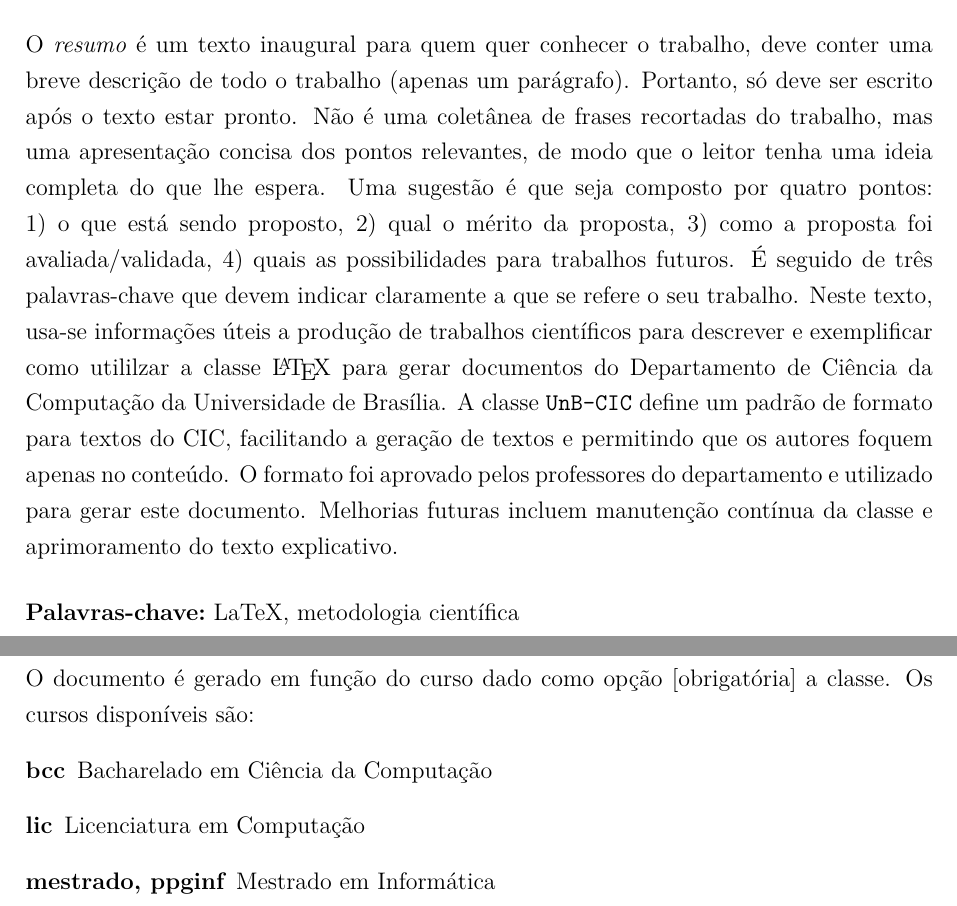
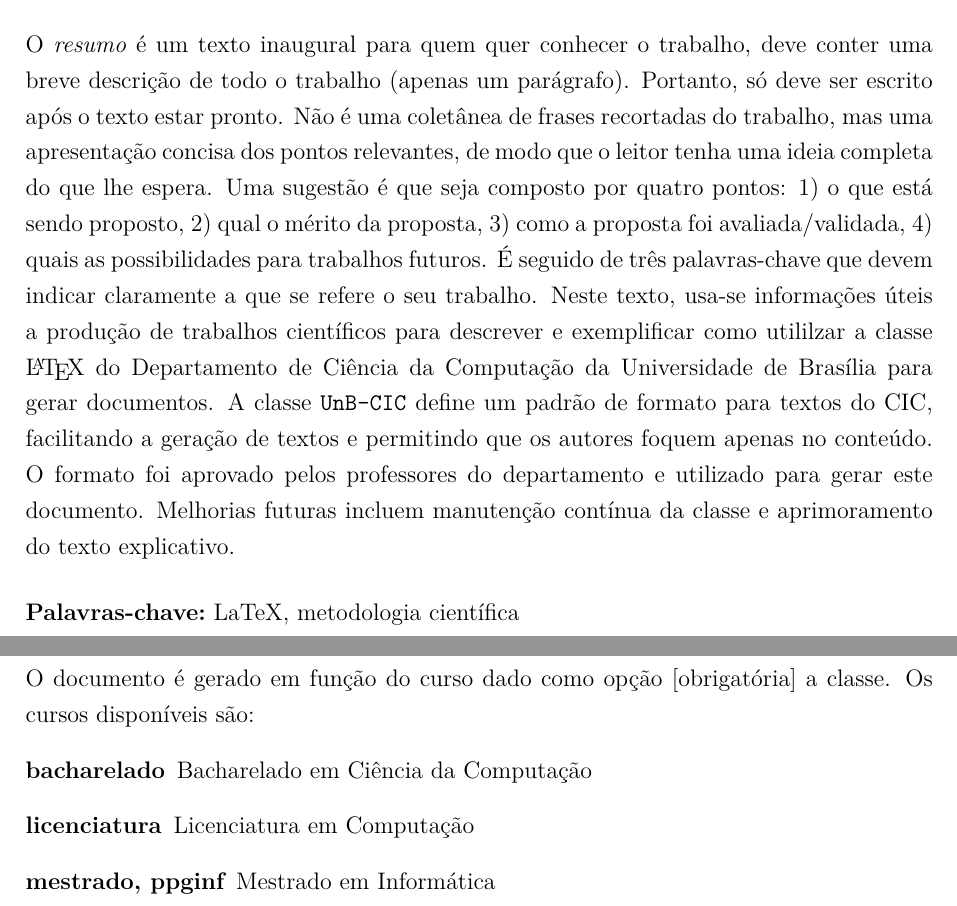
Before and after one commit to UnB-CIC/Monografia, a LaTeX thesis (monografia.tex, which reads UnB-CIC.cls, tex/2_UnB-CIC.tex, tex/resumo.tex): two parts of pages 6 and 16 of 28, joined at a grey line, cut so that both start at the same text. Compiled offline with pdfLaTeX; a missing font is replaced by an installed copy or a similar font.

```diff
--- a/UnB-CIC.cls
+++ b/UnB-CIC.cls
@@ -165,7 +165,8 @@
 \RequirePackage[utf8]{inputenc}%         Arquivos na codificação UTF-8
 \RequirePackage[T1]{fontenc}%            Habilita busca com caracteres latinos
 \RequirePackage{lmodern}%                Habilita busca com caracteres latinos
-\RequirePackage{amsmath}%				 Amgiente para equações
+\RequirePackage{amsmath}%				 Ambiente para equações
+\RequirePackage{xcolor}%				 Necessário para algum pacote não identificado. Relacionado ao AtBeginDocument e \@conteudoPreTextual (se por o comando dentro do begin{document}, funciona)
 
 
 
@@ -849,6 +850,8 @@
 			\fi%
 		\fi}
 	\defaultspacing% chamada inicial
+
+	\@conteudoPreTextual%
 }
 
 
@@ -908,7 +911,7 @@
 }%
 
 
-\newcommand{\conteudoPreTextual}{%
+\newcommand{\@conteudoPreTextual}{%
 	\maketitle%
 	\@IncluirSecao{dedicatoria}%
 	\@IncluirSecao{agradecimentos}%
--- a/monografia.tex
+++ b/monografia.tex
@@ -6,10 +6,10 @@
 %  - Graduação: bacharelado/licenciatura
 %  - Pós-graduação: mestrado/doutorado, ppca/ppginf
 
-\documentclass[bacharelado]{UnB-CIC}%
-%\documentclass[mestrado,ppca]{UnB-CIC}%
+% \documentclass[bacharelado]{UnB-CIC}%
+\documentclass[mestrado,ppca]{UnB-CIC}%
 
-\usepackage{pdfpages}% incluir PDFs
+\usepackage{pdfpages}% incluir PDFs, usado no âpendice
 
 
 
--- a/tex/2_UnB-CIC.tex
+++ b/tex/2_UnB-CIC.tex
@@ -46,8 +46,8 @@
 O documento é gerado em função do curso dado como opção [obrigatória] a classe.
 Os cursos disponíveis são:
 \begin{description}
-  \item[bcc] Bacharelado em Ciência da Computação
-  \item[lic] Licenciatura em Computação
+  \item[bacharelado] Bacharelado em Ciência da Computação
+  \item[licenciatura] Licenciatura em Computação
   % \item[eng] Engenharia de Computação
   \item[mestrado, ppginf] Mestrado em Informática
   \item[doutorado, ppginf] Doutorado em Informática
--- a/tex/resumo.tex
+++ b/tex/resumo.tex
@@ -7,9 +7,9 @@
 como a proposta foi avaliada/validada, 4) quais as possibilidades para trabalhos
 futuros. É seguido de três palavras-chave que devem indicar claramente a que se
 refere o seu trabalho. Neste texto, usa-se informações úteis a produção de trabalhos
-científicos para descrever e exemplificar como utililzar a classe \LaTeX\ para
-gerar documentos do Departamento de Ciência da Computação da Universidade de Brasília.
-A classe \unbcic\ define um padrão de formato para textos do CIC, facilitando a
+científicos para descrever e exemplificar como utililzar a classe \LaTeX\ do
+Departamento de Ciência da Computação da Universidade de Brasília para gerar
+documentos. A classe \unbcic\ define um padrão de formato para textos do CIC, facilitando a
 geração de textos e permitindo que os autores foquem apenas no conteúdo. O formato
 foi aprovado pelos professores do departamento e utilizado para gerar este documento.
 Melhorias futuras incluem manutenção contínua da classe e aprimoramento do texto
```
Also changed, not shown: monografia.tex (2 more changed lines), tex/2_UnB-CIC.tex (2 more changed lines).
